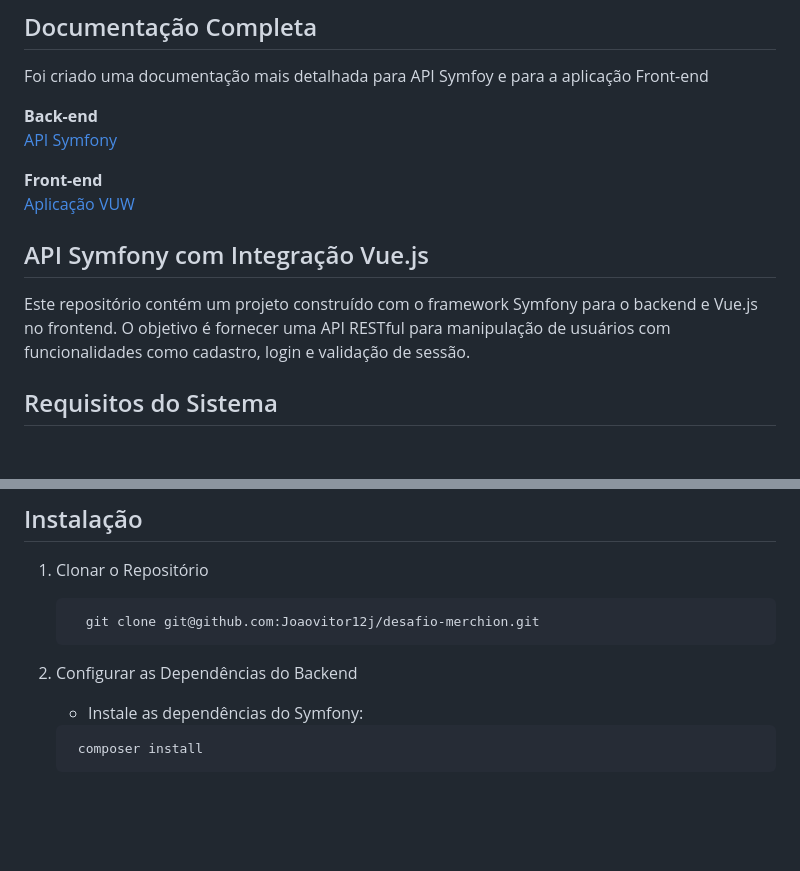
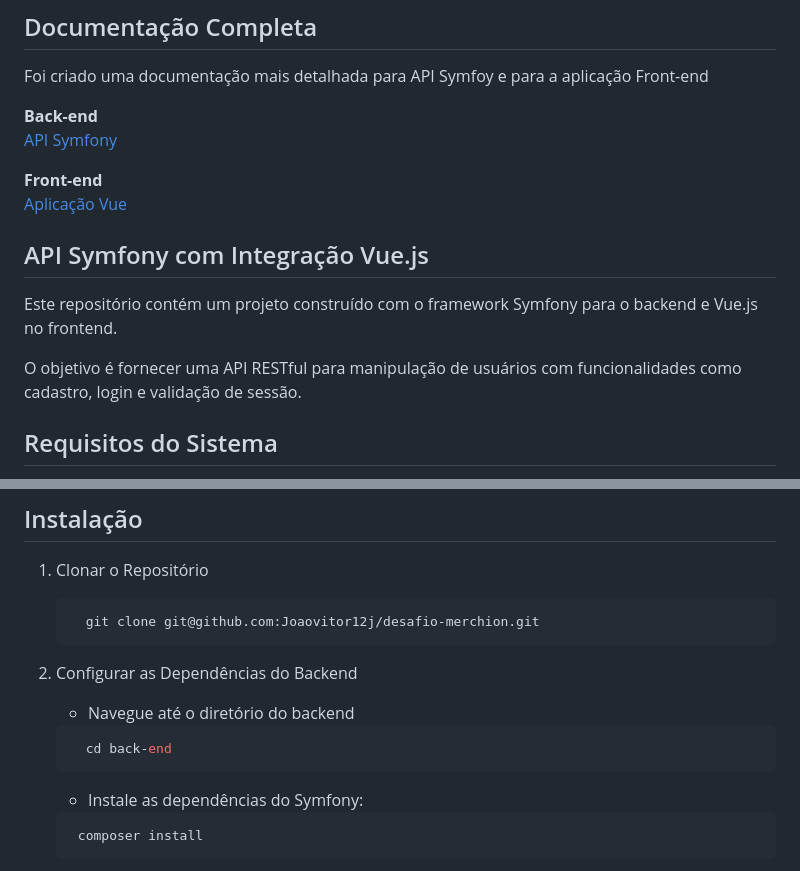
Before and after one commit to Joaovitor12j/Symfony-api, a Markdown page: README.md, 2 parts joined by grey strips. Drawn GitHub-style; blank space fills up the shorter version.

Commit message:
docs(geral): Add Readme
Add Readme

````diff
--- a/README.md
+++ b/README.md
@@ -7,11 +7,13 @@ Foi criado uma documentação mais detalhada para API Symfoy e para a aplicaçã
 [API Symfony](/back-end/README.md)
 
 **Front-end**
-[Aplicação VUW](/front-end/README.md)
+[Aplicação Vue](/front-end/README.md)
 
 ## API Symfony com Integração Vue.js
 
-Este repositório contém um projeto construído com o framework Symfony para o backend e Vue.js no frontend. O objetivo é fornecer uma API RESTful para
+Este repositório contém um projeto construído com o framework Symfony para o backend e Vue.js no frontend.
+
+O objetivo é fornecer uma API RESTful para
 manipulação de usuários com funcionalidades como cadastro, login e validação de sessão.
 
 ## Requisitos do Sistema
@@ -34,6 +36,10 @@ Certifique-se de que os seguintes requisitos estejam instalados em sua máquina:
     ```
 
 2. Configurar as Dependências do Backend
+   * Navegue até o diretório do backend
+    ``` bash
+      cd back-end
+    ```
     * Instale as dependências do Symfony:
    ``` bash
     composer install
````
